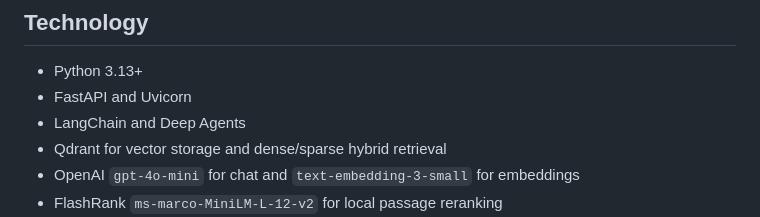
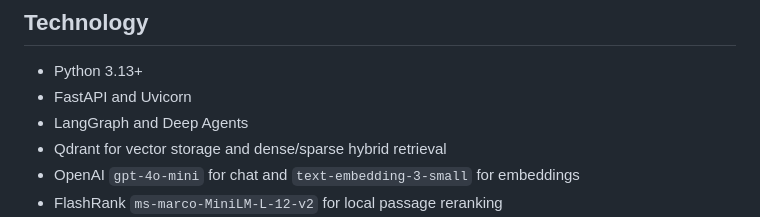
Before and after one commit to BabarAli93/agentic-rag, a Markdown page: README.md, the part around the change. Rendered like a GitHub page.

Commit message:
Replace LangChain with LangGraph in README
Updated technology stack in README to reflect changes.

```diff
--- a/README.md
+++ b/README.md
@@ -15,7 +15,7 @@ Agentic RAG is a document and website question-answering workbench. Add PDF or T
 
 - Python 3.13+
 - FastAPI and Uvicorn
-- LangChain and Deep Agents
+- LangGraph and Deep Agents
 - Qdrant for vector storage and dense/sparse hybrid retrieval
 - OpenAI `gpt-4o-mini` for chat and `text-embedding-3-small` for embeddings
 - FlashRank `ms-marco-MiniLM-L-12-v2` for local passage reranking
```
